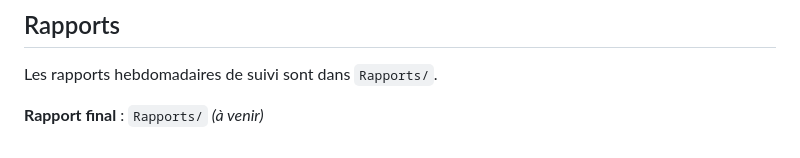
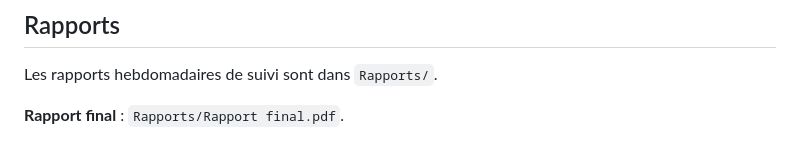
Before and after one commit to capitainekiwi88-glitch/SAE2526_G2_2, a Markdown page: README.md, the part around the change. Drawn GitHub-style.

```diff
--- a/README.md
+++ b/README.md
@@ -85,4 +85,4 @@ Conservé dans le dépôt comme référence.
 
 Les rapports hebdomadaires de suivi sont dans `Rapports/`.
 
-**Rapport final** : `Rapports/` *(à venir)*
+**Rapport final** : `Rapports/Rapport final.pdf`.
```
